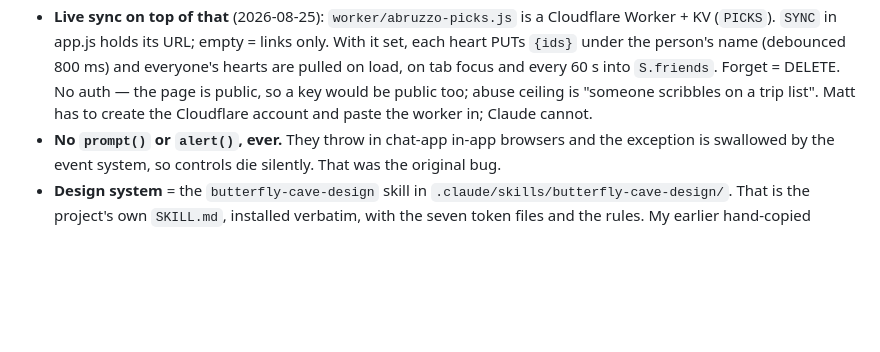
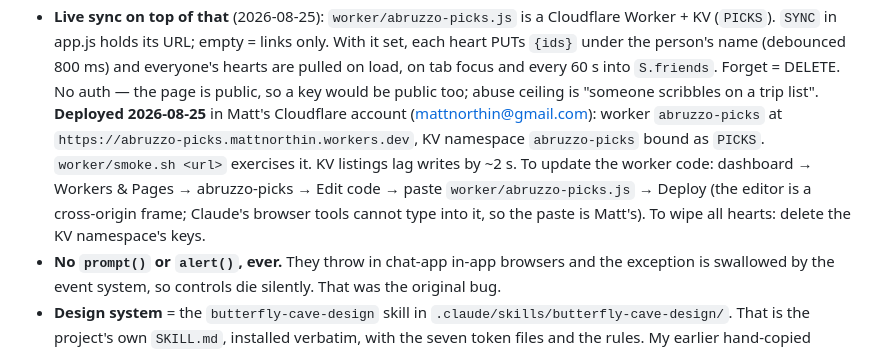
Before and after one commit to northin-mariu/abruzzo, a Markdown page: CLAUDE.md, the part around the change. Rendered like a GitHub page; blank space fills up the shorter version.

Commit message:
Notes: live sync deployed
Co-Authored-By: Claude Fable 5 <noreply@anthropic.com>
Claude-Session: https://claude.ai/code/session_01PK9YAnPUNgdp8swQvD9Gs5

```diff
--- a/CLAUDE.md
+++ b/CLAUDE.md
@@ -46,7 +46,12 @@ The 17 categories map to two groups: `trabocchi, pizza, food, wine, larder, bars
   `{ids}` under the person's name (debounced 800 ms) and everyone's hearts are pulled on load, on
   tab focus and every 60 s into `S.friends`. Forget = DELETE. No auth — the page is public, so
   a key would be public too; abuse ceiling is "someone scribbles on a trip list".
-  Matt has to create the Cloudflare account and paste the worker in; Claude cannot.
+  **Deployed 2026-08-25** in Matt's Cloudflare account (mattnorthin@gmail.com): worker
+  `abruzzo-picks` at `https://abruzzo-picks.mattnorthin.workers.dev`, KV namespace `abruzzo-picks`
+  bound as `PICKS`. `worker/smoke.sh <url>` exercises it. KV listings lag writes by ~2 s.
+  To update the worker code: dashboard → Workers & Pages → abruzzo-picks → Edit code → paste
+  `worker/abruzzo-picks.js` → Deploy (the editor is a cross-origin frame; Claude's browser tools
+  cannot type into it, so the paste is Matt's). To wipe all hearts: delete the KV namespace's keys.
 - **No `prompt()` or `alert()`, ever.** They throw in chat-app in-app browsers and the exception
   is swallowed by the event system, so controls die silently. That was the original bug.
 - **Design system** = the `butterfly-cave-design` skill in
```
